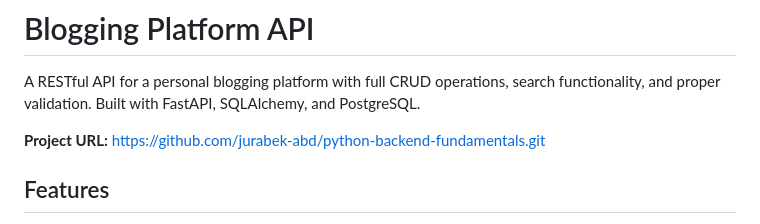
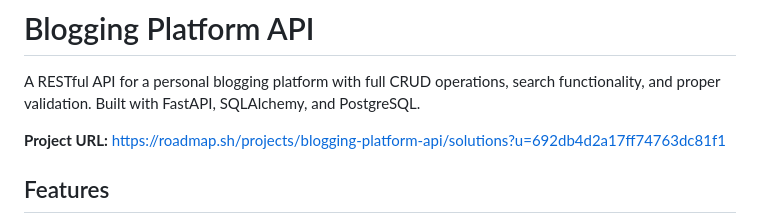
Before and after one commit to jurabek-abd/python-backend-fundamentals, a Markdown page: blogging-platform-api/README.md, the part around the change. Rendered like a GitHub page.

Commit message:
fixed readme again

```diff
--- a/blogging-platform-api/README.md
+++ b/blogging-platform-api/README.md
@@ -2,7 +2,7 @@
 
 A RESTful API for a personal blogging platform with full CRUD operations, search functionality, and proper validation. Built with FastAPI, SQLAlchemy, and PostgreSQL.
 
-**Project URL:** https://github.com/jurabek-abd/python-backend-fundamentals.git
+**Project URL:** https://roadmap.sh/projects/blogging-platform-api/solutions?u=692db4d2a17ff74763dc81f1
 
 ## Features
 
```
